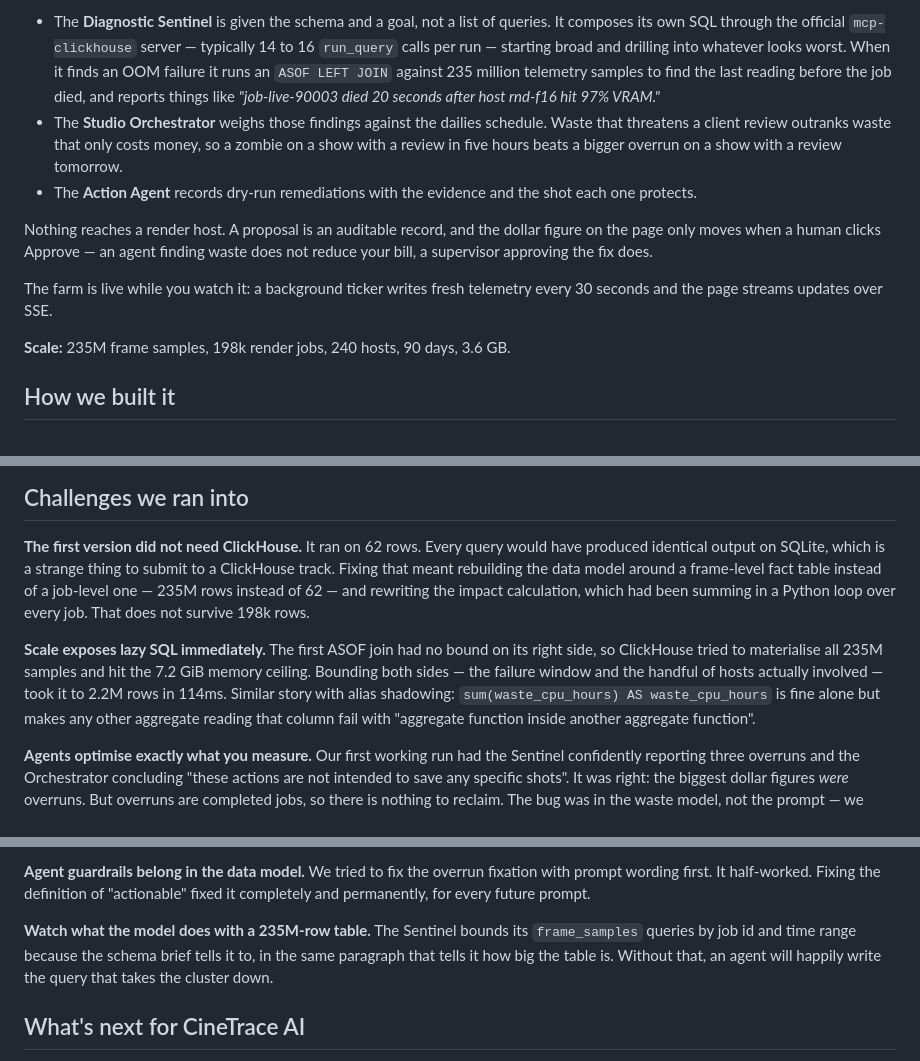
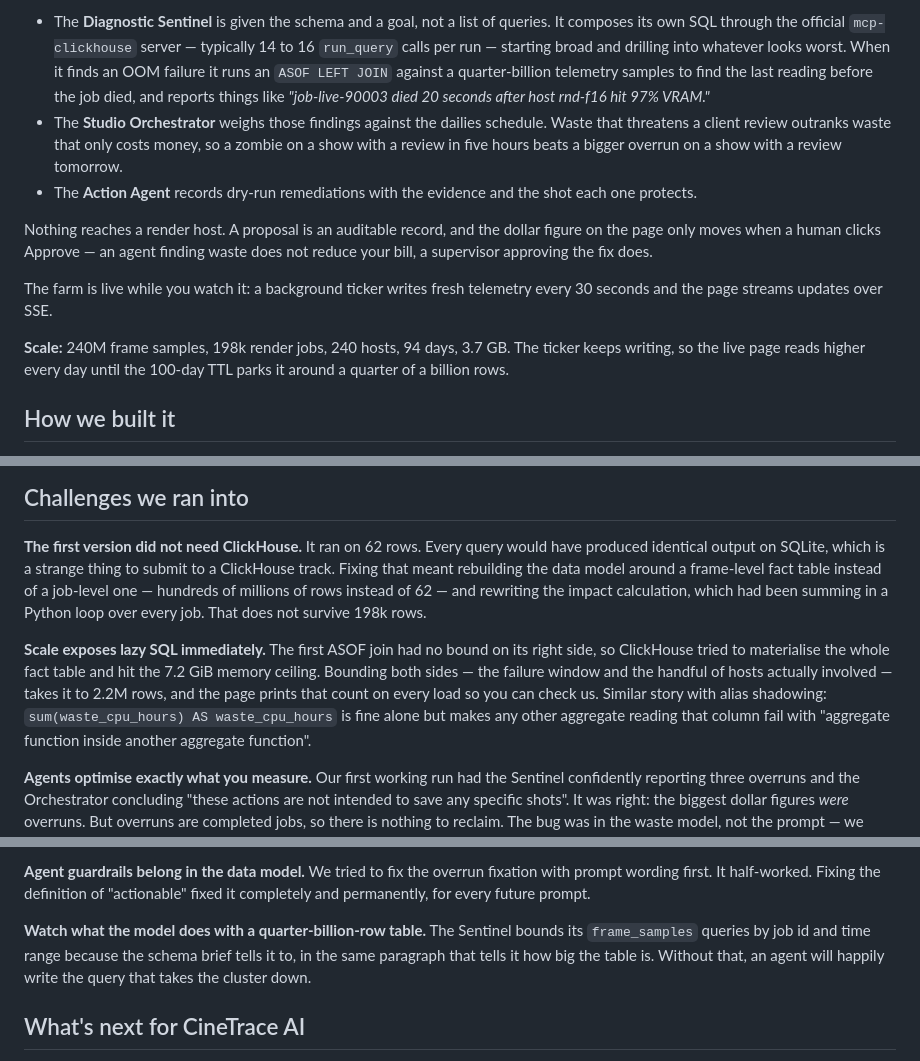
Before and after one commit to asaf-avron/cinetrace-ai, a Markdown page: docs/devpost.md, 3 parts joined by grey strips. Rendered like a GitHub page.

```diff
--- a/docs/devpost.md
+++ b/docs/devpost.md
@@ -36,9 +36,9 @@ agents on Google Cloud ADK run a fixed detect → decide → act pipeline:
   queries. It composes its own SQL through the official `mcp-clickhouse` server
   — typically 14 to 16 `run_query` calls per run — starting broad and drilling
   into whatever looks worst. When it finds an OOM failure it runs an
-  `ASOF LEFT JOIN` against 235 million telemetry samples to find the last
-  reading before the job died, and reports things like *"job-live-90003 died 20
-  seconds after host rnd-f16 hit 97% VRAM."*
+  `ASOF LEFT JOIN` against a quarter-billion telemetry samples to find the
+  last reading before the job died, and reports things like *"job-live-90003
+  died 20 seconds after host rnd-f16 hit 97% VRAM."*
 - The **Studio Orchestrator** weighs those findings against the dailies
   schedule. Waste that threatens a client review outranks waste that only costs
   money, so a zombie on a show with a review in five hours beats a bigger
@@ -53,7 +53,9 @@ waste does not reduce your bill, a supervisor approving the fix does.
 The farm is live while you watch it: a background ticker writes fresh telemetry
 every 30 seconds and the page streams updates over SSE.
 
-**Scale:** 235M frame samples, 198k render jobs, 240 hosts, 90 days, 3.6 GB.
+**Scale:** 240M frame samples, 198k render jobs, 240 hosts, 94 days, 3.7 GB.
+The ticker keeps writing, so the live page reads higher every day until the
+100-day TTL parks it around a quarter of a billion rows.
 
 ## How we built it
 
@@ -100,15 +103,16 @@ rebuilds identically and the numbers in the video match the numbers in the repo.
 **The first version did not need ClickHouse.** It ran on 62 rows. Every query
 would have produced identical output on SQLite, which is a strange thing to
 submit to a ClickHouse track. Fixing that meant rebuilding the data model around
-a frame-level fact table instead of a job-level one — 235M rows instead of 62 —
-and rewriting the impact calculation, which had been summing in a Python loop
-over every job. That does not survive 198k rows.
+a frame-level fact table instead of a job-level one — hundreds of millions of
+rows instead of 62 — and rewriting the impact calculation, which had been
+summing in a Python loop over every job. That does not survive 198k rows.
 
 **Scale exposes lazy SQL immediately.** The first ASOF join had no bound on its
-right side, so ClickHouse tried to materialise all 235M samples and hit the 7.2
-GiB memory ceiling. Bounding both sides — the failure window and the handful of
-hosts actually involved — took it to 2.2M rows in 114ms. Similar story with
-alias shadowing: `sum(waste_cpu_hours) AS waste_cpu_hours` is fine alone but
+right side, so ClickHouse tried to materialise the whole fact table and hit the
+7.2 GiB memory ceiling. Bounding both sides — the failure window and the handful
+of hosts actually involved — takes it to 2.2M rows, and the page prints that
+count on every load so you can check us. Similar story with alias shadowing:
+`sum(waste_cpu_hours) AS waste_cpu_hours` is fine alone but
 makes any other aggregate reading that column fail with "aggregate function
 inside another aggregate function".
 
@@ -173,10 +178,10 @@ right constant was.
 fixation with prompt wording first. It half-worked. Fixing the definition of
 "actionable" fixed it completely and permanently, for every future prompt.
 
-**Watch what the model does with a 235M-row table.** The Sentinel bounds its
-`frame_samples` queries by job id and time range because the schema brief tells
-it to, in the same paragraph that tells it how big the table is. Without that,
-an agent will happily write the query that takes the cluster down.
+**Watch what the model does with a quarter-billion-row table.** The Sentinel
+bounds its `frame_samples` queries by job id and time range because the schema
+brief tells it to, in the same paragraph that tells it how big the table is.
+Without that, an agent will happily write the query that takes the cluster down.
 
 ## What's next for CineTrace AI
 
```
Also changed, not shown: other parts of docs/devpost.md (+7 -5 lines), README.md (+18 -15 lines), docs/demo/shot-list.md (+7 -6 lines), docs/screenshots/01-dailies-at-risk.png, docs/screenshots/05-root-cause-asof.png, docs/screenshots/09-full-page.png, 2 other files.
